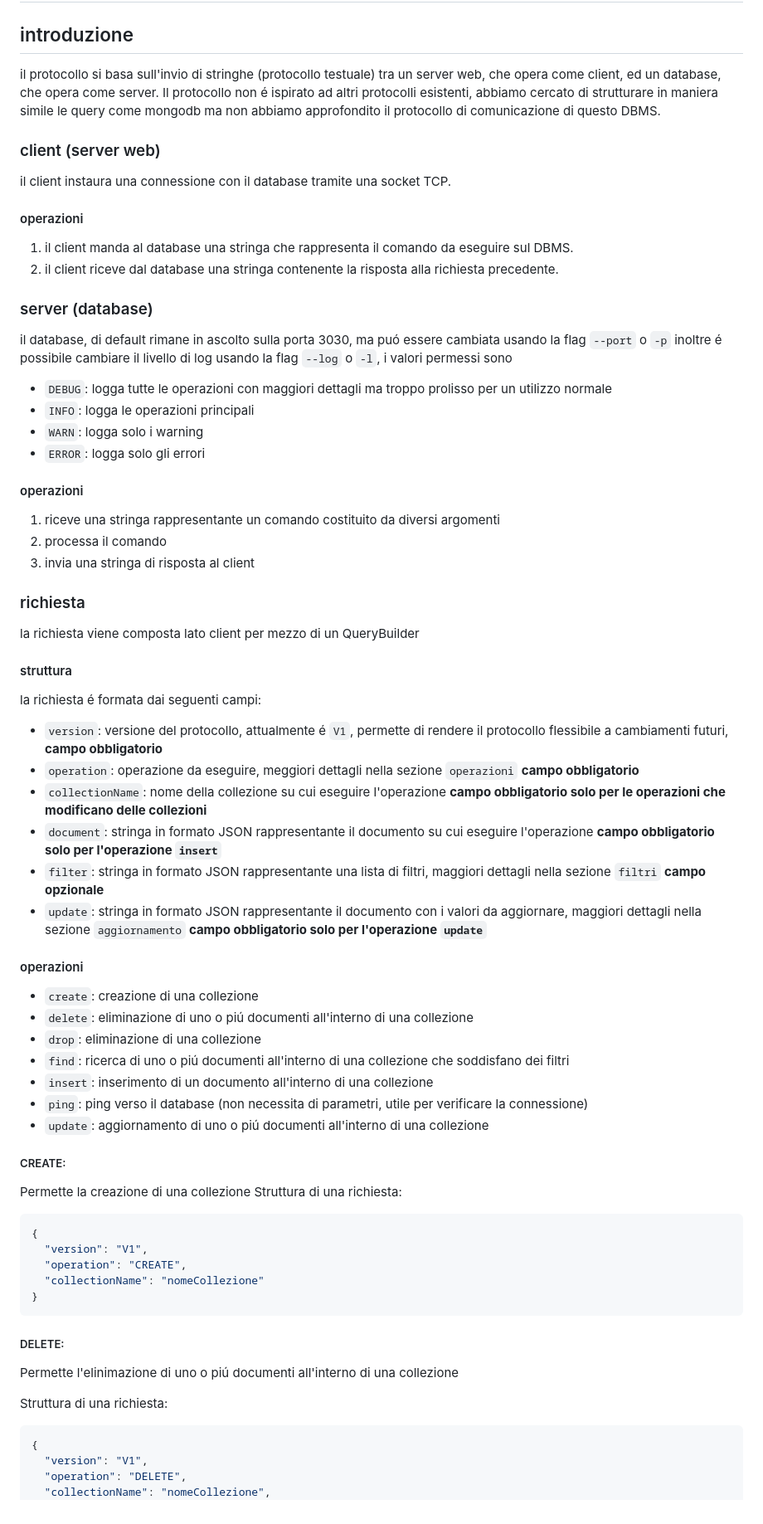
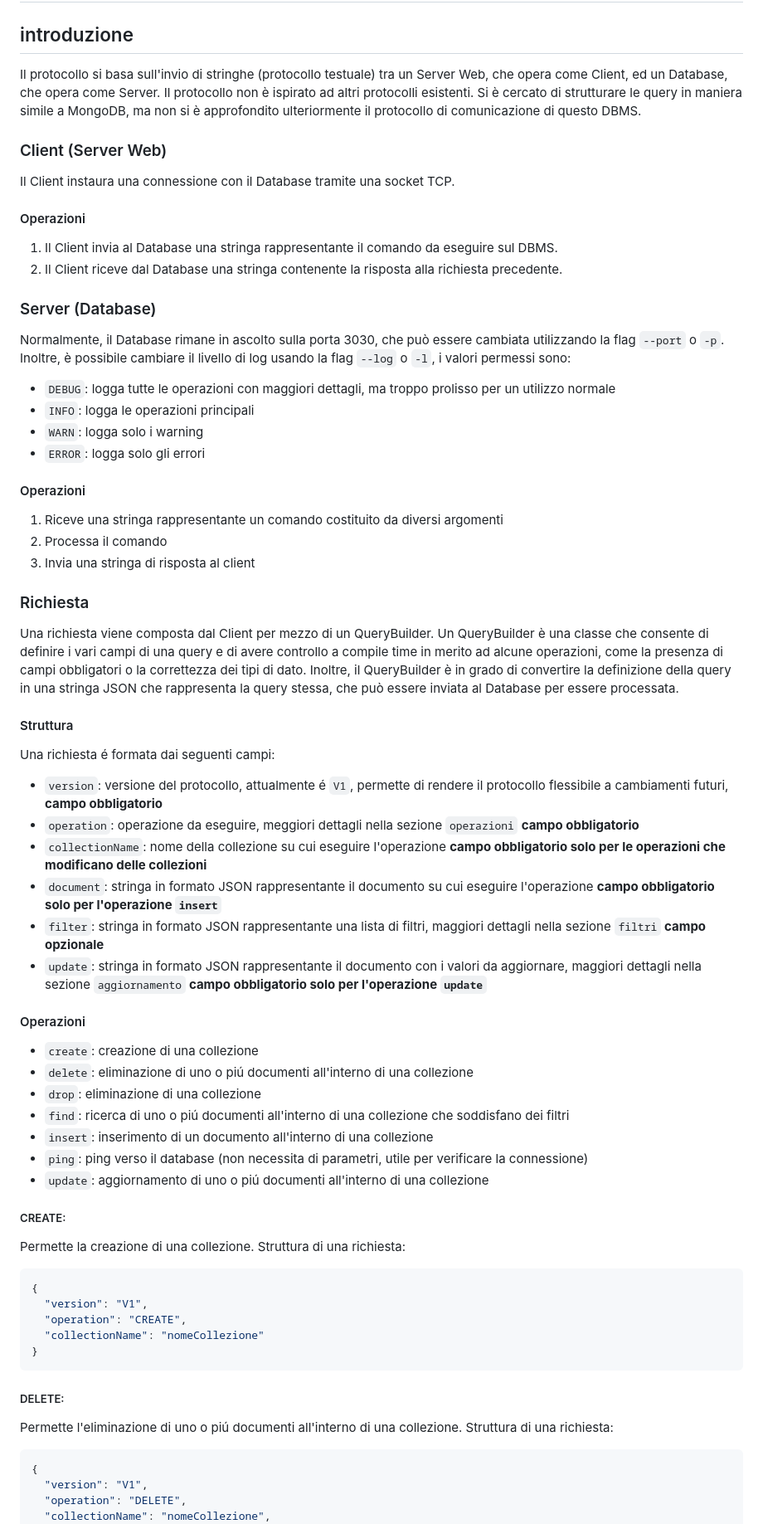
Before and after one commit to DanieleRonco/ProgettoSDCodex, a Markdown page: TCP.md, the part around one of its changes. Shown at 83% size. Rendered like a GitHub page.

````diff
--- a/TCP.md
+++ b/TCP.md
@@ -2,41 +2,42 @@
 
 ## introduzione
 
-il protocollo si basa sull'invio di stringhe (protocollo testuale) tra un server web, che opera come client, ed un database, che opera come server.
-Il protocollo non é ispirato ad altri protocolli esistenti, abbiamo cercato di strutturare in maniera simile le query come mongodb ma non abbiamo approfondito il protocollo di comunicazione di questo DBMS.
+Il protocollo si basa sull'invio di stringhe (protocollo testuale) tra un Server Web, che opera come Client, ed un Database, che opera come Server.
+Il protocollo non è ispirato ad altri protocolli esistenti. Si è cercato di strutturare le query in maniera simile a MongoDB, ma non si è approfondito ulteriormente il protocollo di comunicazione di questo DBMS.
 
-### client (server web)
+### Client (Server Web)
 
-il client instaura una connessione con il database tramite una socket TCP.
+Il Client instaura una connessione con il Database tramite una socket TCP.
 
-#### operazioni
+#### Operazioni
 
-1. il client manda al database una stringa che rappresenta il comando da eseguire sul DBMS.
-2. il client riceve dal database una stringa contenente la risposta alla richiesta precedente.
+1. Il Client invia al Database una stringa rappresentante il comando da eseguire sul DBMS.
+2. Il Client riceve dal Database una stringa contenente la risposta alla richiesta precedente.
 
-### server (database)
+### Server (Database)
 
-il database, di default rimane in ascolto sulla porta 3030, ma puó essere cambiata usando la flag `--port` o `-p`
-inoltre é possibile cambiare il livello di log usando la flag `--log` o `-l`, i valori permessi sono
+Normalmente, il Database rimane in ascolto sulla porta 3030, che può essere cambiata utilizzando la flag `--port` o `-p`.
+Inoltre, è possibile cambiare il livello di log usando la flag `--log` o `-l`, i valori permessi sono:
 
-- `DEBUG`: logga tutte le operazioni con maggiori dettagli ma troppo prolisso per un utilizzo normale
+- `DEBUG`: logga tutte le operazioni con maggiori dettagli, ma troppo prolisso per un utilizzo normale
 - `INFO`: logga le operazioni principali
 - `WARN`: logga solo i warning
 - `ERROR`: logga solo gli errori
 
-#### operazioni
+#### Operazioni
 
-1. riceve una stringa rappresentante un comando costituito da diversi argomenti
-2. processa il comando
-3. invia una stringa di risposta al client
+1. Riceve una stringa rappresentante un comando costituito da diversi argomenti
+2. Processa il comando
+3. Invia una stringa di risposta al client
 
-### richiesta
+### Richiesta
 
-la richiesta viene composta lato client per mezzo di un QueryBuilder
+Una richiesta viene composta dal Client per mezzo di un QueryBuilder. Un QueryBuilder è una classe che consente di definire i vari campi di una query e di avere controllo a compile time in merito ad alcune operazioni, come la presenza di campi obbligatori o la correttezza dei tipi di dato.
+Inoltre, il QueryBuilder è in grado di convertire la definizione della query in una stringa JSON che rappresenta la query stessa, che può essere inviata al Database per essere processata.
 
-#### struttura
+#### Struttura
 
-la richiesta é formata dai seguenti campi:
+Una richiesta é formata dai seguenti campi:
 
 - `version`: versione del protocollo, attualmente é `V1`, permette di rendere il protocollo flessibile a cambiamenti futuri, **campo obbligatorio**
 - `operation`: operazione da eseguire, meggiori dettagli nella sezione `operazioni` **campo obbligatorio**
@@ -45,7 +46,7 @@ la richiesta é formata dai seguenti campi:
 - `filter`: stringa in formato JSON rappresentante una lista di filtri, maggiori dettagli nella sezione `filtri` **campo opzionale**
 - `update`: stringa in formato JSON rappresentante il documento con i valori da aggiornare, maggiori dettagli nella sezione `aggiornamento` **campo obbligatorio solo per l'operazione `update`**
 
-#### operazioni
+#### Operazioni
 
 - `create`: creazione di una collezione
 - `delete`: eliminazione di uno o piú documenti all'interno di una collezione
@@ -57,8 +58,7 @@ la richiesta é formata dai seguenti campi:
 
 ##### CREATE:
 
-Permette la creazione di una collezione
-Struttura di una richiesta:
+Permette la creazione di una collezione. Struttura di una richiesta:
 
 ```json
 {
@@ -70,9 +70,7 @@ Struttura di una richiesta:
 
 ##### DELETE:
 
-Permette l'elinimazione di uno o piú documenti all'interno di una collezione
-
-Struttura di una richiesta:
+Permette l'eliminazione di uno o piú documenti all'interno di una collezione. Struttura di una richiesta:
 
 ```json
 {
````
Also changed, not shown: other parts of TCP.md (+15 -48 lines).
